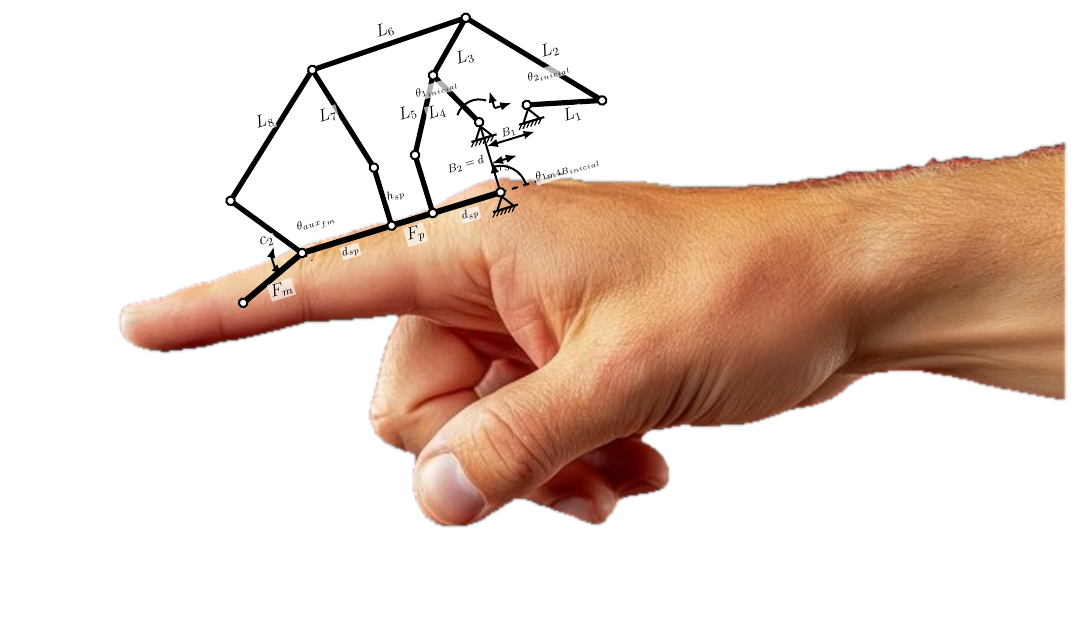
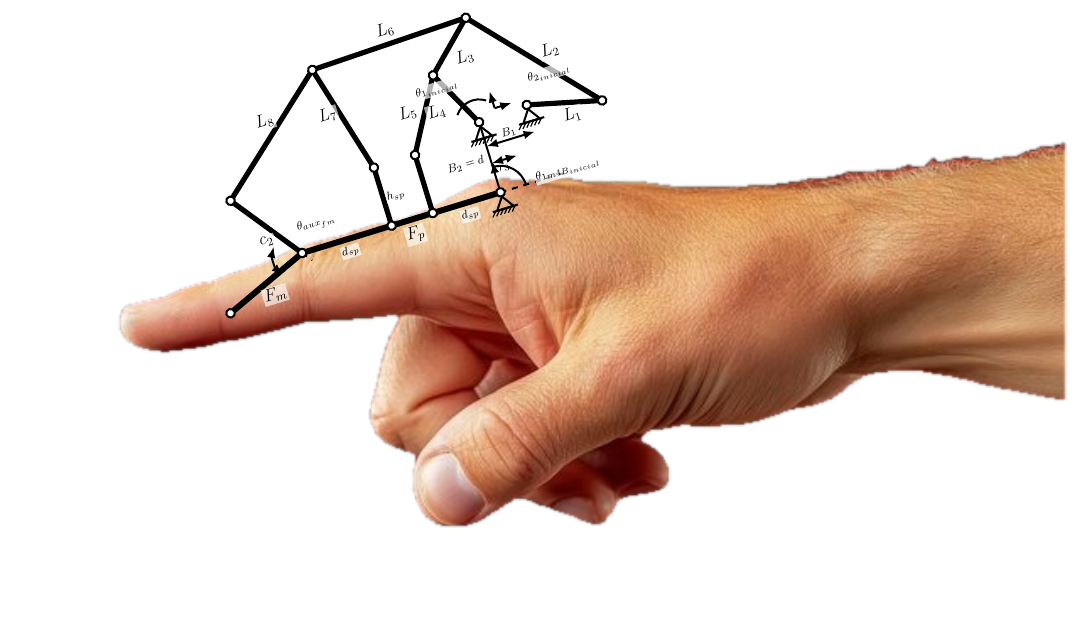
Before and after one commit to Utemita/ArticuloCOMROB, a LaTeX figure (figura_exo_dedo/exo_sobre_dedo.tex): the whole page. Compiled offline with pdfLaTeX.

Commit message:
fix: alarga un poco la falange medial Fm hacia la yema

```diff
--- a/figura_exo_dedo/exo_sobre_dedo.tex
+++ b/figura_exo_dedo/exo_sobre_dedo.tex
@@ -83,7 +83,7 @@
   \coordinate (If) at (10.9, 3.8);   % pie de L5
   \coordinate (K)  at (5.5, 3.8);    % vertice theta_aux_fm (Fp-Fm-c2)  [Fp un pelin mas larga]
   \coordinate (M)  at (13.7, 3.8);   % pivote tierra inf (theta_1m4B)
-  \coordinate (Fmp) at (2.7, 2.6);   % extremo libre de Fm
+  \coordinate (Fmp) at (2.1, 2.35);  % extremo libre de Fm  [Fm un poco mas larga]
 
   % -------------------------------------------------------------------
   % (2) Eslabones de la cadena
```
Also changed, not shown: figura_exo_dedo/exo_sobre_dedo.pdf.
